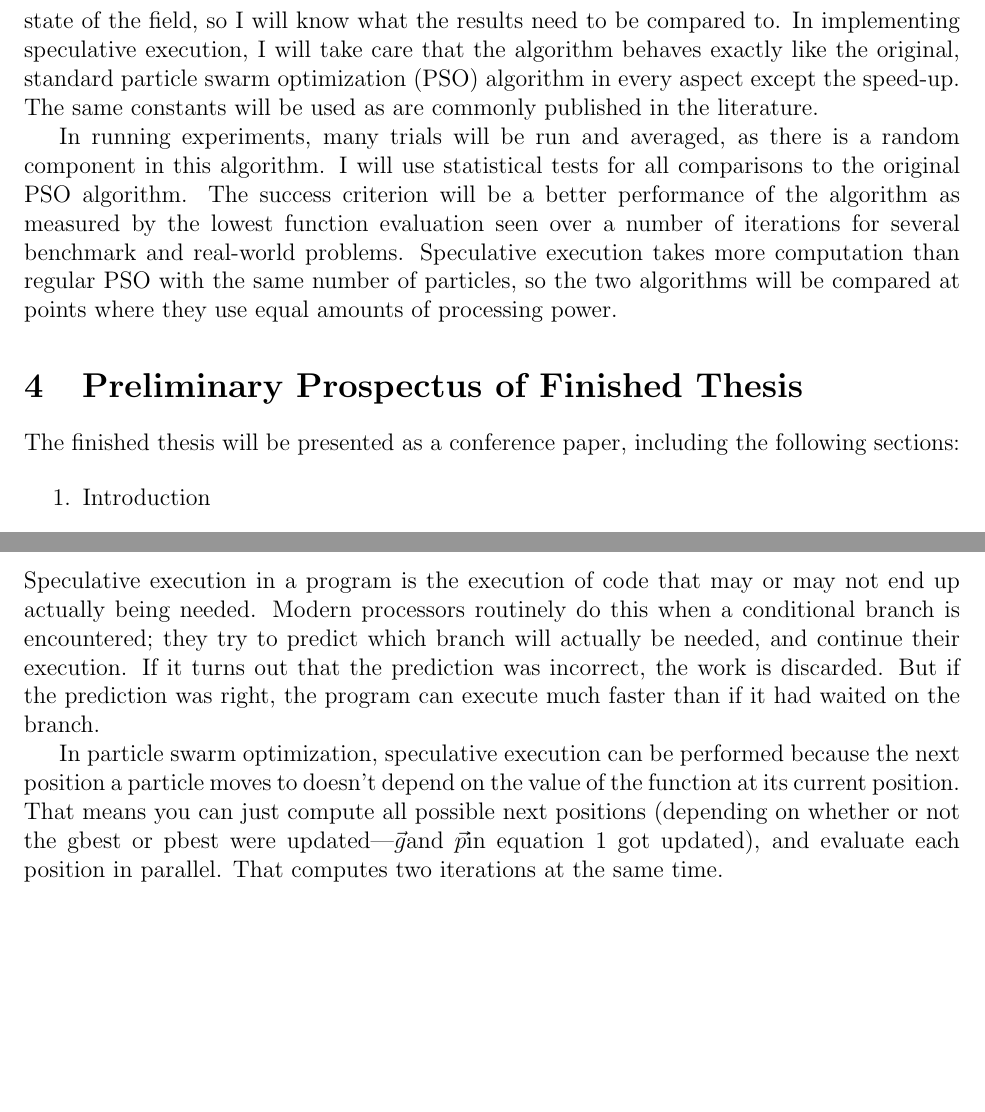
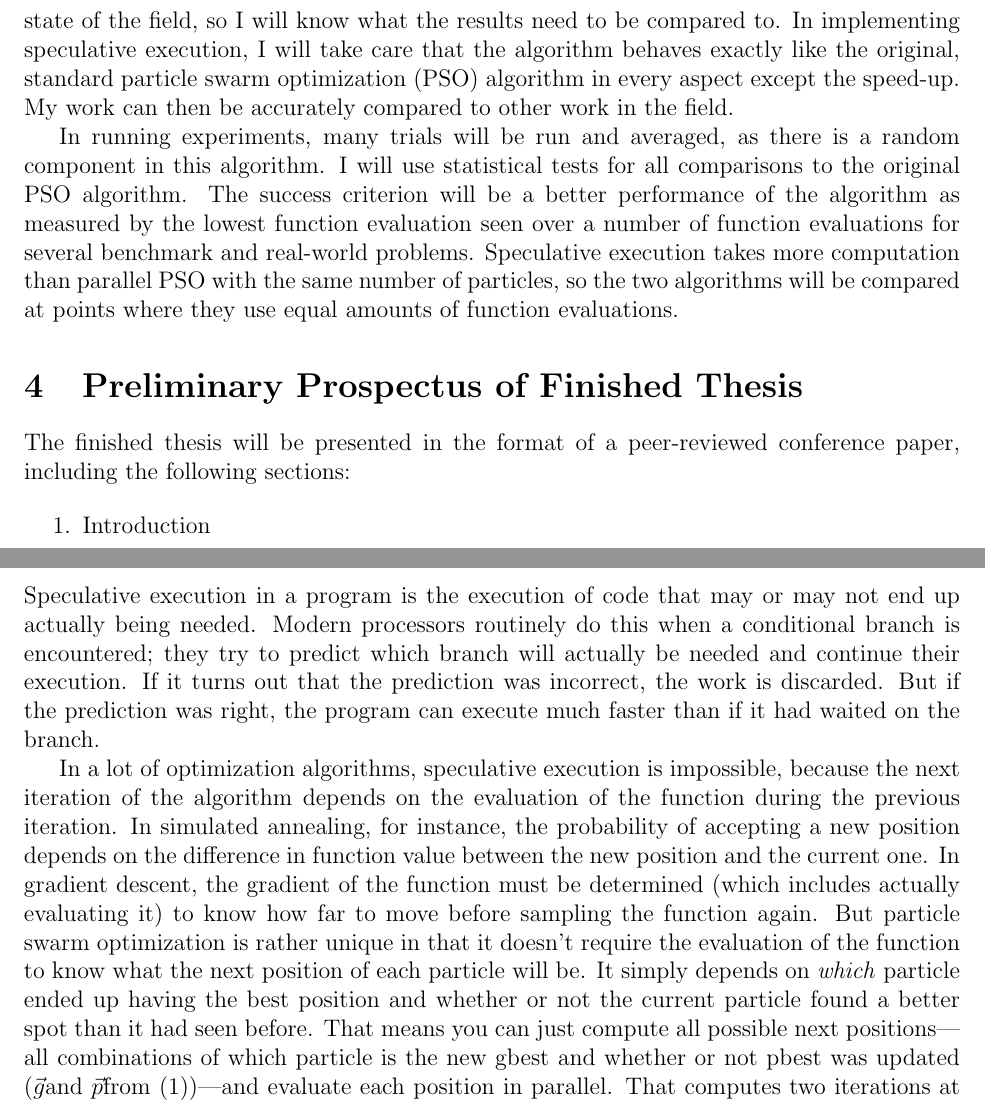
Before and after one commit to matt-gardner/byu_papers, a LaTeX thesis (honors_thesis/paper.tex): two parts of pages 2 and 3 of 4 before the commit and two parts of pages 2 and 3 of 5 after it, joined at a grey line, cut so that both start at the same text, the shorter picture padded with empty space. Compiled offline with pdfLaTeX.

Commit message:
Finished section on speculative execution

```diff
--- a/honors_thesis/paper.tex
+++ b/honors_thesis/paper.tex
@@ -61,22 +61,21 @@ optimization to know the current state of the field, so I will know what the
 results need to be compared to.  In implementing speculative execution, I will
 take care that the algorithm behaves exactly like the original, standard
 particle swarm optimization (PSO) algorithm in every aspect except the
-speed-up.  The same constants will be used as are commonly published in the
-literature.
+speed-up.  My work can then be accurately compared to other work in the field.
 
 In running experiments, many trials will be run and averaged, as there is a
 random component in this algorithm.  I will use statistical tests for all
 comparisons to the original PSO algorithm.  The success criterion will be a
 better performance of the algorithm as measured by the lowest function
-evaluation seen over a number of iterations for several benchmark and
-real-world problems.  Speculative execution takes more computation than regular
+evaluation seen over a number of function evaluations for several benchmark and
+real-world problems.  Speculative execution takes more computation than parallel
 PSO with the same number of particles, so the two algorithms will be compared
-at points where they use equal amounts of processing power.
+at points where they use equal amounts of function evaluations.
 
 \section{Preliminary Prospectus of Finished Thesis}
 
-The finished thesis will be presented as a conference paper, including the
-following sections:
+The finished thesis will be presented in the format of a peer-reviewed
+conference paper, including the following sections:
 
 \begin{enumerate}
 \item Introduction
@@ -142,16 +141,27 @@ is often preferable.
 Speculative execution in a program is the execution of code that may or may not
 end up actually being needed.  Modern processors routinely do this when a
 conditional branch is encountered; they try to predict which branch will
-actually be needed, and continue their execution.  If it turns out that the
+actually be needed and continue their execution.  If it turns out that the
 prediction was incorrect, the work is discarded.  But if the prediction was
 right, the program can execute much faster than if it had waited on the branch.
 
-In particle swarm optimization, speculative execution can be performed because
-the next position a particle moves to doesn't depend on the value of the
-function at its current position.  That means you can just compute all possible
-next positions (depending on whether or not the gbest or pbest were updated---\gbest
-and \pbest in equation \ref{eq:velupdate} got updated), and evaluate each position
-in parallel.  That computes two iterations at the same time.
+In a lot of optimization algorithms, speculative execution is impossible,
+because the next iteration of the algorithm depends on the evaluation of the
+function during the previous iteration.  In simulated annealing, for instance,
+the probability of accepting a new position depends on the difference in
+function value between the new position and the current one.  In gradient
+descent, the gradient of the function must be determined (which includes
+actually evaluating it) to know how far to move before sampling the function
+again.  But particle swarm optimization is rather unique in that it doesn't
+require the evaluation of the function to know what the next position of each
+particle will be.  It simply depends on \emph{which} particle ended up having
+the best position and whether or not the current particle found a better spot
+than it had seen before.  That means you can just compute all possible next
+positions---all combinations of which particle is the new gbest and whether or
+not pbest was updated (\gbest and \pbest from \eqref{eq:velupdate})---and
+evaluate each position in parallel.  That computes two iterations at the same
+time.  It uses a lot of extra work to get the second iteration, but for some
+functions more iterations are worth more than extra particles.
 
 \section{Qualifications of Investigator}
 
```
Also changed, not shown: honors_thesis/paper.tex (10 more changed lines).
